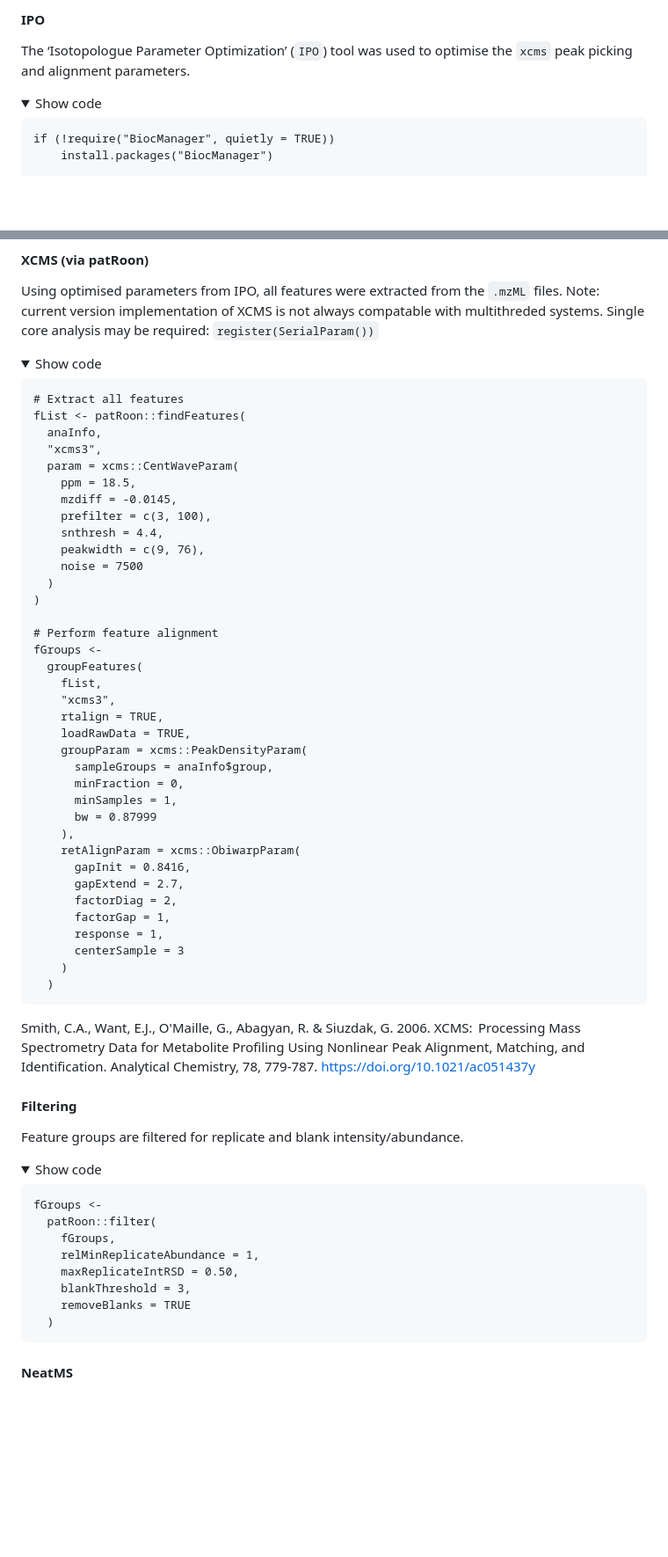
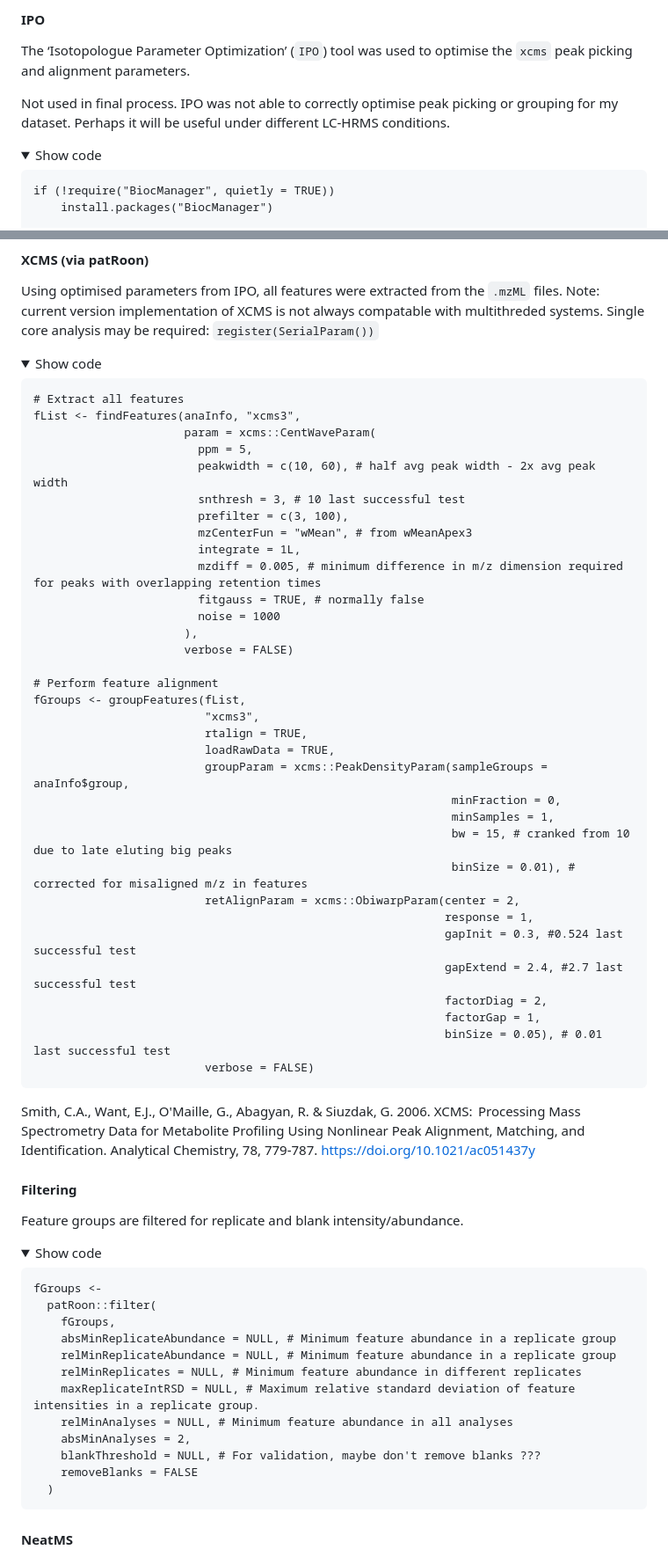
Before and after one commit to drewszabo/NTS-workflow, a Markdown page: README.md, 2 parts joined by grey strips. Shown at 88% size. Rendered like a GitHub page; folded sections open; blank space fills up the shorter version.

````diff
--- a/README.md
+++ b/README.md
@@ -22,6 +22,8 @@ library(IPO)
 #### IPO
 
 The ‘Isotopologue Parameter Optimization’ (`IPO`) tool was used to optimise the `xcms` peak picking and alignment parameters.
+
+Not used in final process. IPO was not able to correctly optimise peak picking or grouping for my dataset. Perhaps it will be useful under different LC-HRMS conditions.
 
 <details>
   <summary>Show code</summary>
@@ -89,41 +91,38 @@ Using optimised parameters from IPO, all features were extracted from the `.mzML
 
 ```
 # Extract all features
-fList <- patRoon::findFeatures(
-  anaInfo,
-  "xcms3",
-  param = xcms::CentWaveParam(
-    ppm = 18.5,
-    mzdiff = -0.0145,
-    prefilter = c(3, 100),
-    snthresh = 4.4,
-    peakwidth = c(9, 76),
-    noise = 7500
-  )
-)
+fList <- findFeatures(anaInfo, "xcms3",
+                      param = xcms::CentWaveParam(
+                        ppm = 5,
+                        peakwidth = c(10, 60), # half avg peak width - 2x avg peak width
+                        snthresh = 3, # 10 last successful test
+                        prefilter = c(3, 100),
+                        mzCenterFun = "wMean", # from wMeanApex3
+                        integrate = 1L,
+                        mzdiff = 0.005, # minimum difference in m/z dimension required for peaks with overlapping retention times
+                        fitgauss = TRUE, # normally false
+                        noise = 1000
+                      ),
+                      verbose = FALSE)
 
 # Perform feature alignment
-fGroups <-
-  groupFeatures(
-    fList,
-    "xcms3",
-    rtalign = TRUE,
-    loadRawData = TRUE,
-    groupParam = xcms::PeakDensityParam(
-      sampleGroups = anaInfo$group,
-      minFraction = 0,
-      minSamples = 1,
-      bw = 0.87999
-    ),
-    retAlignParam = xcms::ObiwarpParam(
-      gapInit = 0.8416,
-      gapExtend = 2.7,
-      factorDiag = 2,
-      factorGap = 1,
-      response = 1,
-      centerSample = 3
-    )
-  )
+fGroups <- groupFeatures(fList,
+                         "xcms3",
+                         rtalign = TRUE,
+                         loadRawData = TRUE,
+                         groupParam = xcms::PeakDensityParam(sampleGroups = anaInfo$group,
+                                                             minFraction = 0,
+                                                             minSamples = 1,
+                                                             bw = 15, # cranked from 10 due to late eluting big peaks
+                                                             binSize = 0.01), # corrected for misaligned m/z in features
+                         retAlignParam = xcms::ObiwarpParam(center = 2,
+                                                            response = 1,
+                                                            gapInit = 0.3, #0.524 last successful test
+                                                            gapExtend = 2.4, #2.7 last successful test
+                                                            factorDiag = 2,
+                                                            factorGap = 1,
+                                                            binSize = 0.05), # 0.01 last successful test
+                         verbose = FALSE)
 ```
 
 </details>
@@ -141,10 +140,14 @@ Feature groups are filtered for replicate and blank intensity/abundance.
 fGroups <-
   patRoon::filter(
     fGroups,
-    relMinReplicateAbundance = 1,
-    maxReplicateIntRSD = 0.50,
-    blankThreshold = 3,
-    removeBlanks = TRUE
+    absMinReplicateAbundance = NULL, # Minimum feature abundance in a replicate group
+    relMinReplicateAbundance = NULL, # Minimum feature abundance in a replicate group
+    relMinReplicates = NULL, # Minimum feature abundance in different replicates
+    maxReplicateIntRSD = NULL, # Maximum relative standard deviation of feature intensities in a replicate group.
+    relMinAnalyses = NULL, # Minimum feature abundance in all analyses
+    absMinAnalyses = 2,
+    blankThreshold = NULL, # For validation, maybe don't remove blanks ???
+    removeBlanks = FALSE
   )
 ```
 
````
Also changed, not shown: other parts of README.md (+104 -67 lines).
